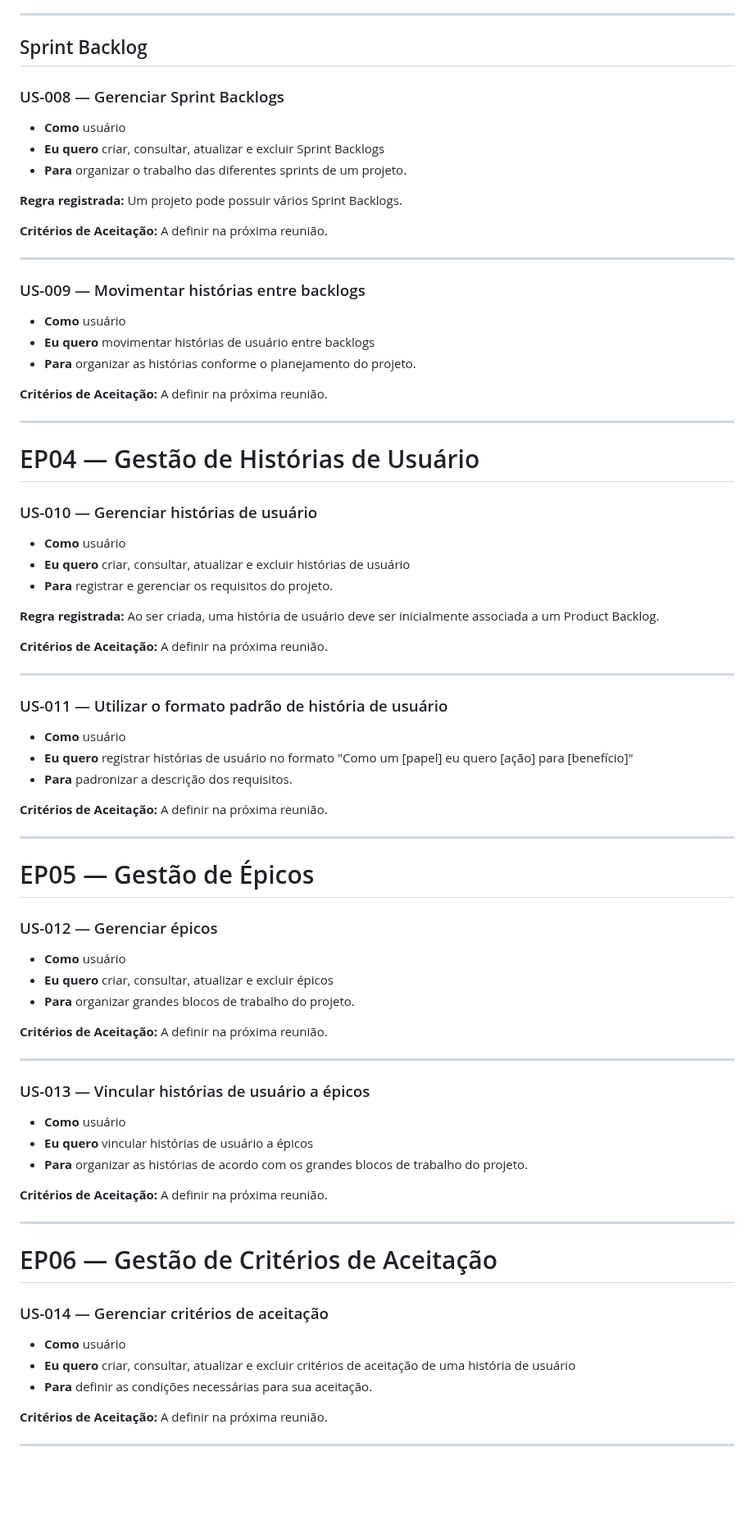
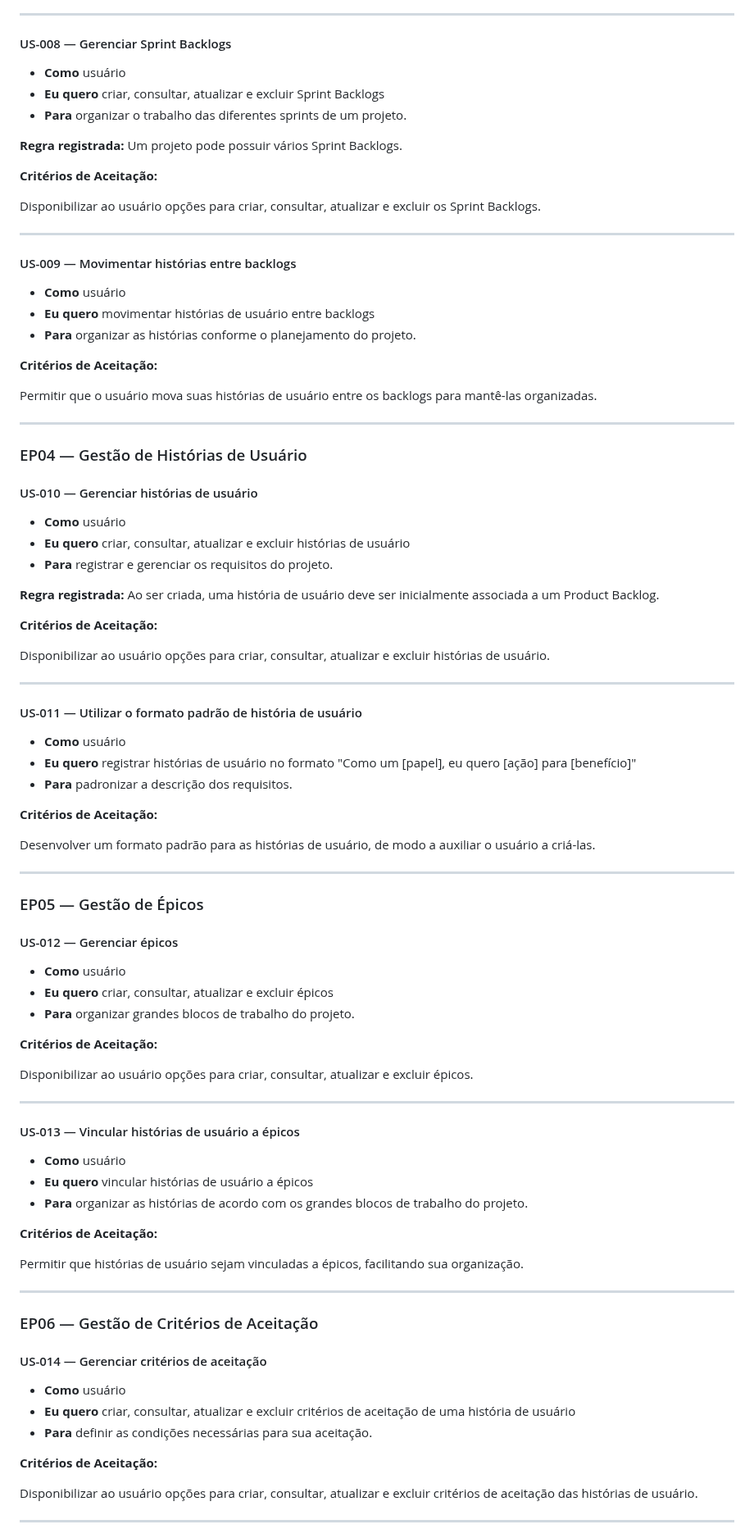
Before and after one commit to guilhermelirar/Trabalho_EngSW, a Markdown page: docs/04-historias-de-usuario.md, the part around one of its changes. Shown at 82% size. Drawn GitHub-style; blank space fills up the shorter version.

```diff
--- a/docs/04-historias-de-usuario.md
+++ b/docs/04-historias-de-usuario.md
@@ -137,9 +134,7 @@ A definir na próxima reunião.
 
 ---
 
-## Sprint Backlog
-
-### US-008 — Gerenciar Sprint Backlogs
+#### US-008 — Gerenciar Sprint Backlogs
 
 * **Como** usuário
 * **Eu quero** criar, consultar, atualizar e excluir Sprint Backlogs
@@ -148,24 +143,26 @@ A definir na próxima reunião.
 **Regra registrada:** Um projeto pode possuir vários Sprint Backlogs.
 
 **Critérios de Aceitação:**
-A definir na próxima reunião.
+
+Disponibilizar ao usuário opções para criar, consultar, atualizar e excluir os Sprint Backlogs.
 
 ---
 
-### US-009 — Movimentar histórias entre backlogs
+#### US-009 — Movimentar histórias entre backlogs
 
 * **Como** usuário
 * **Eu quero** movimentar histórias de usuário entre backlogs
 * **Para** organizar as histórias conforme o planejamento do projeto.
 
 **Critérios de Aceitação:**
-A definir na próxima reunião.
+
+Permitir que o usuário mova suas histórias de usuário entre os backlogs para mantê-las organizadas.
 
 ---
 
-# EP04 — Gestão de Histórias de Usuário
+### EP04 — Gestão de Histórias de Usuário
 
-### US-010 — Gerenciar histórias de usuário
+#### US-010 — Gerenciar histórias de usuário
 
 * **Como** usuário
 * **Eu quero** criar, consultar, atualizar e excluir histórias de usuário
@@ -174,55 +171,60 @@ A definir na próxima reunião.
 **Regra registrada:** Ao ser criada, uma história de usuário deve ser inicialmente associada a um Product Backlog.
 
 **Critérios de Aceitação:**
-A definir na próxima reunião.
+
+Disponibilizar ao usuário opções para criar, consultar, atualizar e excluir histórias de usuário.
 
 ---
 
-### US-011 — Utilizar o formato padrão de história de usuário
+#### US-011 — Utilizar o formato padrão de história de usuário
 
 * **Como** usuário
-* **Eu quero** registrar histórias de usuário no formato "Como um [papel] eu quero [ação] para [benefício]"
+* **Eu quero** registrar histórias de usuário no formato "Como um [papel], eu quero [ação] para [benefício]"
 * **Para** padronizar a descrição dos requisitos.
 
 **Critérios de Aceitação:**
-A definir na próxima reunião.
+
+Desenvolver um formato padrão para as histórias de usuário, de modo a auxiliar o usuário a criá-las.
 
 ---
 
-# EP05 — Gestão de Épicos
+### EP05 — Gestão de Épicos
 
-### US-012 — Gerenciar épicos
+#### US-012 — Gerenciar épicos
 
 * **Como** usuário
 * **Eu quero** criar, consultar, atualizar e excluir épicos
 * **Para** organizar grandes blocos de trabalho do projeto.
 
 **Critérios de Aceitação:**
-A definir na próxima reunião.
+
+Disponibilizar ao usuário opções para criar, consultar, atualizar e excluir épicos.
 
 ---
 
-### US-013 — Vincular histórias de usuário a épicos
+#### US-013 — Vincular histórias de usuário a épicos
 
 * **Como** usuário
 * **Eu quero** vincular histórias de usuário a épicos
 * **Para** organizar as histórias de acordo com os grandes blocos de trabalho do projeto.
 
 **Critérios de Aceitação:**
-A definir na próxima reunião.
+
+Permitir que histórias de usuário sejam vinculadas a épicos, facilitando sua organização.
 
 ---
 
-# EP06 — Gestão de Critérios de Aceitação
+### EP06 — Gestão de Critérios de Aceitação
 
-### US-014 — Gerenciar critérios de aceitação
+#### US-014 — Gerenciar critérios de aceitação
 
 * **Como** usuário
 * **Eu quero** criar, consultar, atualizar e excluir critérios de aceitação de uma história de usuário
 * **Para** definir as condições necessárias para sua aceitação.
 
 **Critérios de Aceitação:**
-A definir na próxima reunião.
+
+Disponibilizar ao usuário opções para criar, consultar, atualizar e excluir critérios de aceitação das histórias de usuário.
 
 ---
 
```
Also changed, not shown: other parts of docs/04-historias-de-usuario.md (+82 -77 lines).
